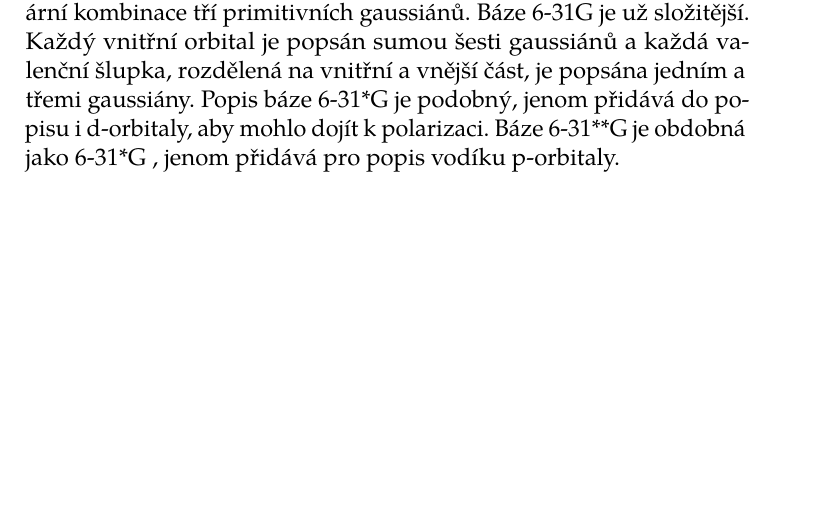
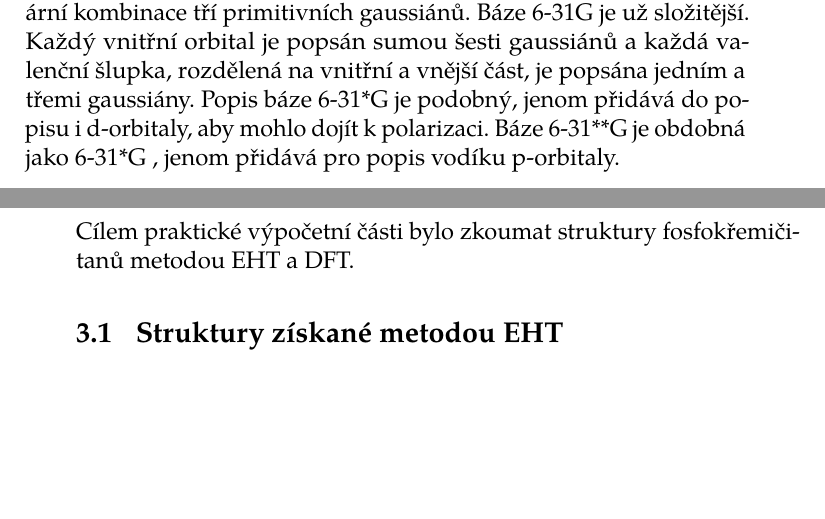
Before and after one commit to spirit01/BP, a LaTeX thesis (balakarka-text.tex): part of page 34 of 39 before the commit and two parts of pages 34 and 35 of 39 after it, the two joined at a grey line, cut so that both start at the same text, the shorter picture padded with empty space. The pictures show the PDF file balakarka-text.pdf that the author committed with the source.

Commit message:
baze-rozsireni

```diff
--- a/balakarka-text.tex
+++ b/balakarka-text.tex
@@ -313,6 +313,8 @@ $N$ jr normalizační faktor, $Y_{l,m}$ sféricky harmonická funkce, exponent z
 
 
 \chapter{Výpočetní část}
+Cílem praktické výpočetní části bylo zkoumat struktury fosfokřemičitanů metodou EHT a DFT.
+\section{Struktury získané metodou EHT}
 
 {\csname captions\languagename\endcsname %% Temporarily override
 %% the BibLaTeX localization with the original babel definitions.
```
Also changed, not shown: balakarka-text.pdf.
